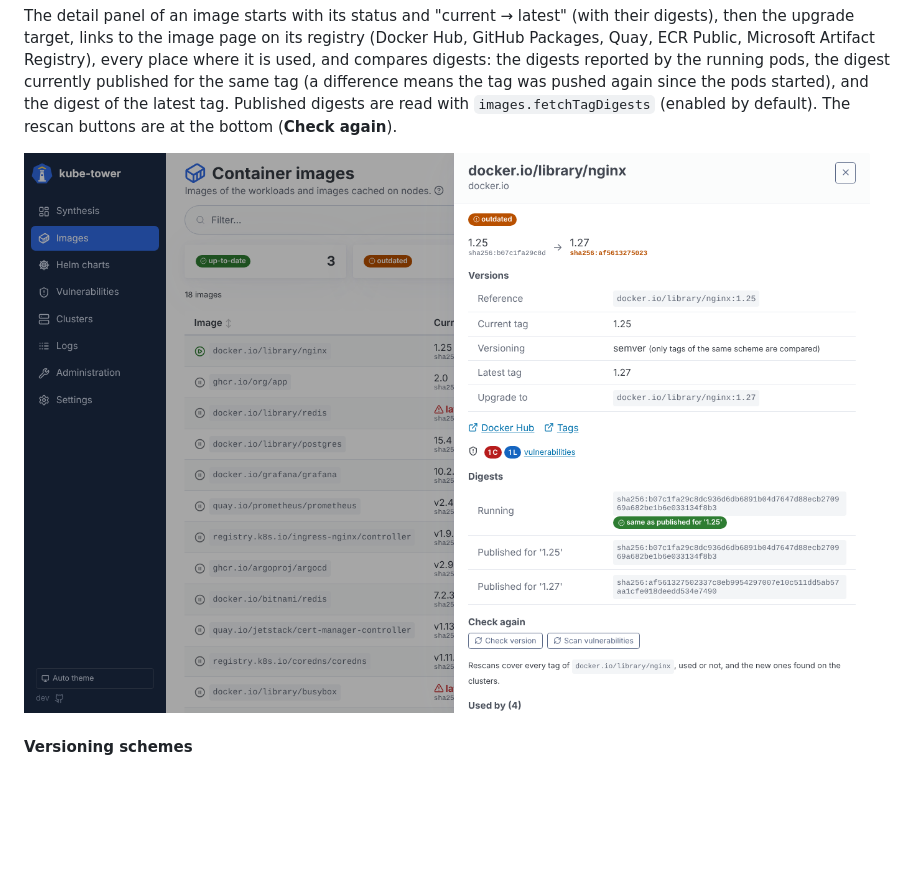
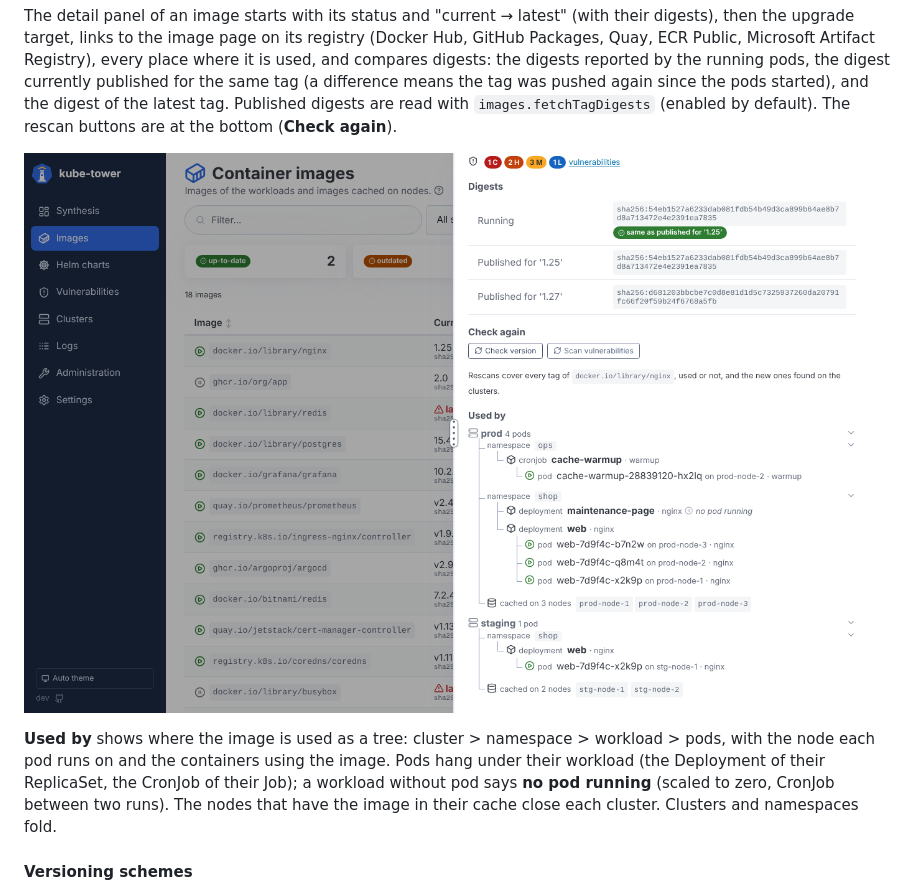
Before and after one commit to Arcanexus/kube-tower, a Markdown page: docs/usage.md, the part around one of its changes. Drawn GitHub-style; pictures changed too: docs/images/image-detail.png; blank space fills up the shorter version.

```diff
--- a/docs/usage.md
+++ b/docs/usage.md
@@ -112,6 +112,12 @@ and the digest of the latest tag. Published digests are read with `images.fetchT
 
 ![Image details](images/image-detail.png)
 
+**Used by** shows where the image is used as a tree: cluster > namespace > workload > pods, with
+the node each pod runs on and the containers using the image. Pods hang under their workload (the
+Deployment of their ReplicaSet, the CronJob of their Job); a workload without pod says **no pod
+running** (scaled to zero, CronJob between two runs). The nodes that have the image in their cache
+close each cluster. Clusters and namespaces fold.
+
 #### Versioning schemes
 
 kube-tower tells from the current tag how the image is versioned, shows it in the detail panel
```
Also changed, not shown: other parts of docs/usage.md (+5 -1 lines), CHANGELOG.md (+5 -0 lines), README.md (+1 -1 lines), docs/images/chart-detail.png (added), docs/images/charts.png, 10 other files.
